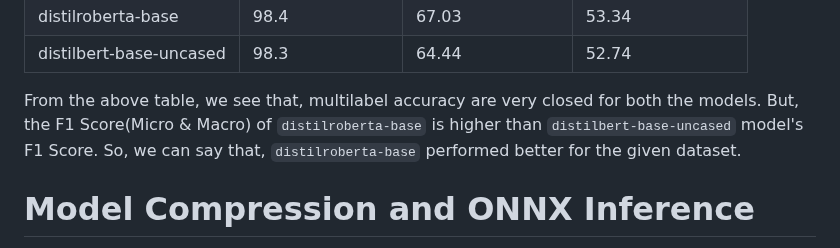
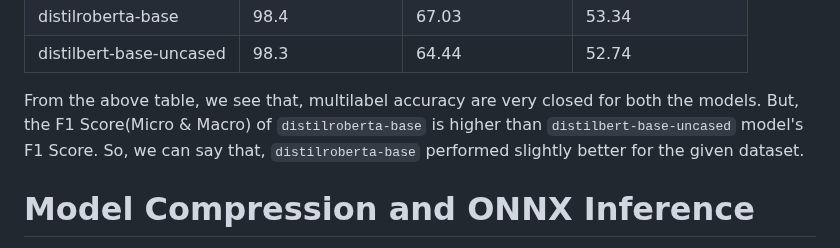
Before and after one commit to MdTanvirHossainTusher/QA_Classifier, a Markdown page: README.md, the part around the change. GitHub-like rendering.

```diff
--- a/README.md
+++ b/README.md
@@ -47,7 +47,7 @@ In the table I showed the multilabel accuracy, F1 score(macro & micro) for two m
   </tr>
 </table>
 
-From the above table, we see that, multilabel accuracy are very closed for both the models. But, the F1 Score(Micro & Macro) of `distilroberta-base` is higher than `distilbert-base-uncased` model's F1 Score. So, we can say that, `distilroberta-base` performed better for the given dataset.
+From the above table, we see that, multilabel accuracy are very closed for both the models. But, the F1 Score(Micro & Macro) of `distilroberta-base` is higher than `distilbert-base-uncased` model's F1 Score. So, we can say that, `distilroberta-base` performed slightly better for the given dataset.
 
 # Model Compression and ONNX Inference
 The trained model has a memory of 300+ MB. I compressed this model using ONNX quantization and brought it to ~78.8 MB.
```
